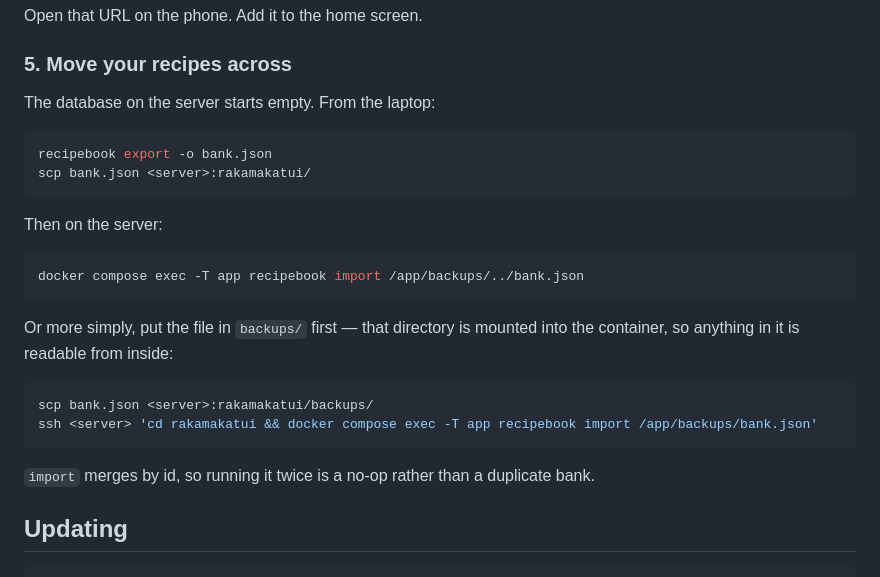
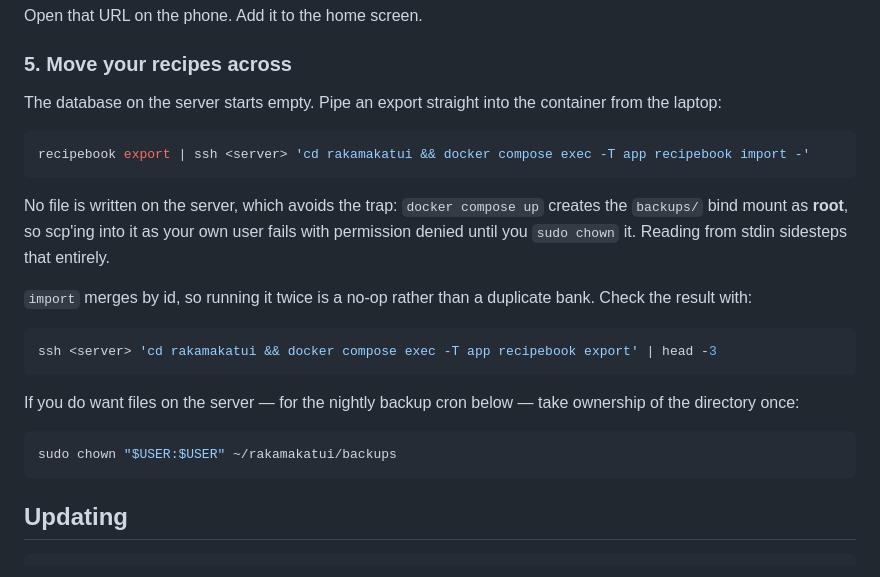
Before and after one commit to ailuropus/recipe-book, a Markdown page: DEPLOY.md, the part around the change. GitHub-like rendering.

Commit message:
docs(deploy): move recipes over stdin, not scp
`docker compose up` creates the backups/ bind mount as root, so scp'ing an
export into it as your own user fails with permission denied. Piping the export
into `recipebook import -` over ssh writes no file on the server at all and
needs no chown.

Found while actually moving a bank across: the directory was root-owned exactly
as this now warns.

````diff
--- a/DEPLOY.md
+++ b/DEPLOY.md
@@ -135,29 +135,31 @@ Open that URL on the phone. Add it to the home screen.
 
 ### 5. Move your recipes across
 
-The database on the server starts empty. From the laptop:
+The database on the server starts empty. Pipe an export straight into the
+container from the laptop:
 
 ```sh
-recipebook export -o bank.json
-scp bank.json <server>:rakamakatui/
+recipebook export | ssh <server> 'cd rakamakatui && docker compose exec -T app recipebook import -'
 ```
 
-Then on the server:
+No file is written on the server, which avoids the trap: `docker compose up`
+creates the `backups/` bind mount as **root**, so scp'ing into it as your own
+user fails with permission denied until you `sudo chown` it. Reading from stdin
+sidesteps that entirely.
+
+`import` merges by id, so running it twice is a no-op rather than a duplicate
+bank. Check the result with:
 
 ```sh
-docker compose exec -T app recipebook import /app/backups/../bank.json
+ssh <server> 'cd rakamakatui && docker compose exec -T app recipebook export' | head -3
 ```
 
-Or more simply, put the file in `backups/` first — that directory is mounted
-into the container, so anything in it is readable from inside:
+If you do want files on the server — for the nightly backup cron below — take
+ownership of the directory once:
 
 ```sh
-scp bank.json <server>:rakamakatui/backups/
-ssh <server> 'cd rakamakatui && docker compose exec -T app recipebook import /app/backups/bank.json'
+sudo chown "$USER:$USER" ~/rakamakatui/backups
 ```
-
-`import` merges by id, so running it twice is a no-op rather than a duplicate
-bank.
 
 ## Updating
 
````
